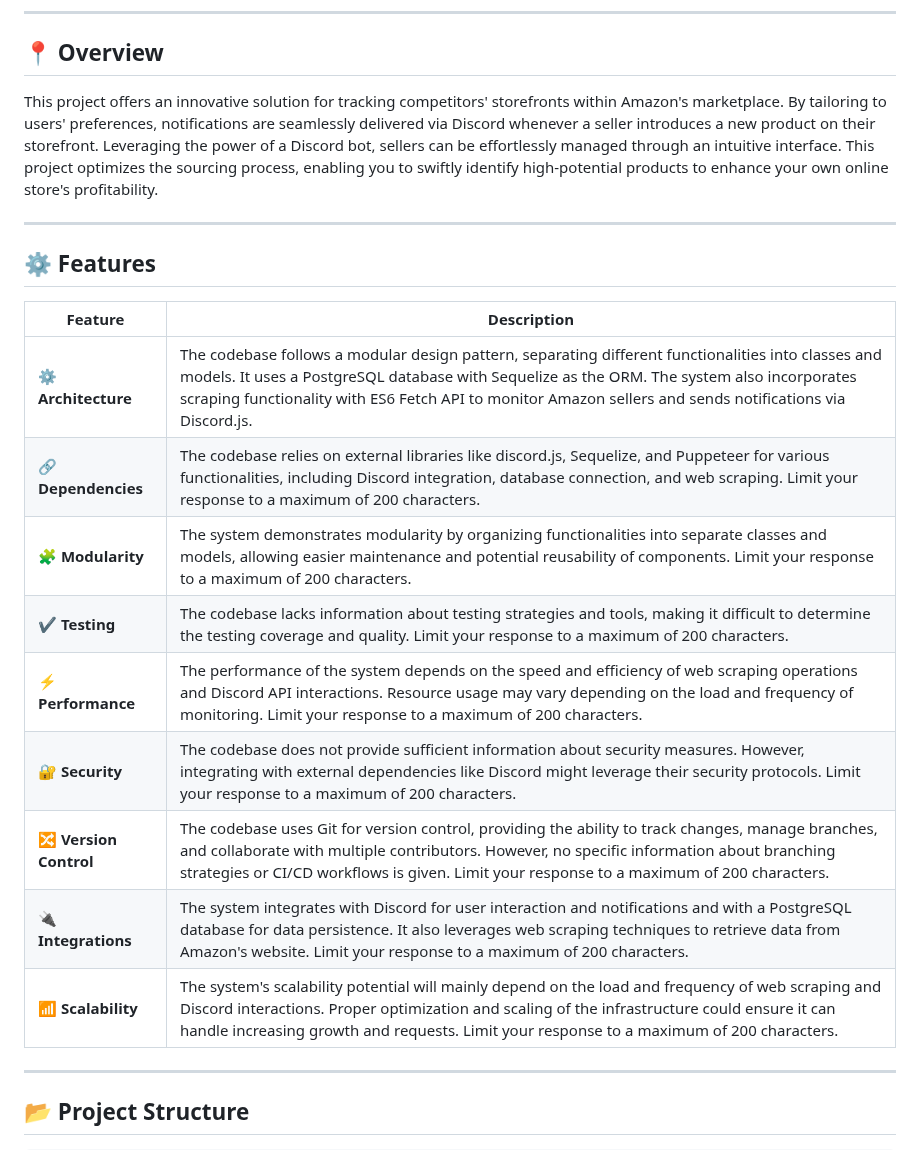
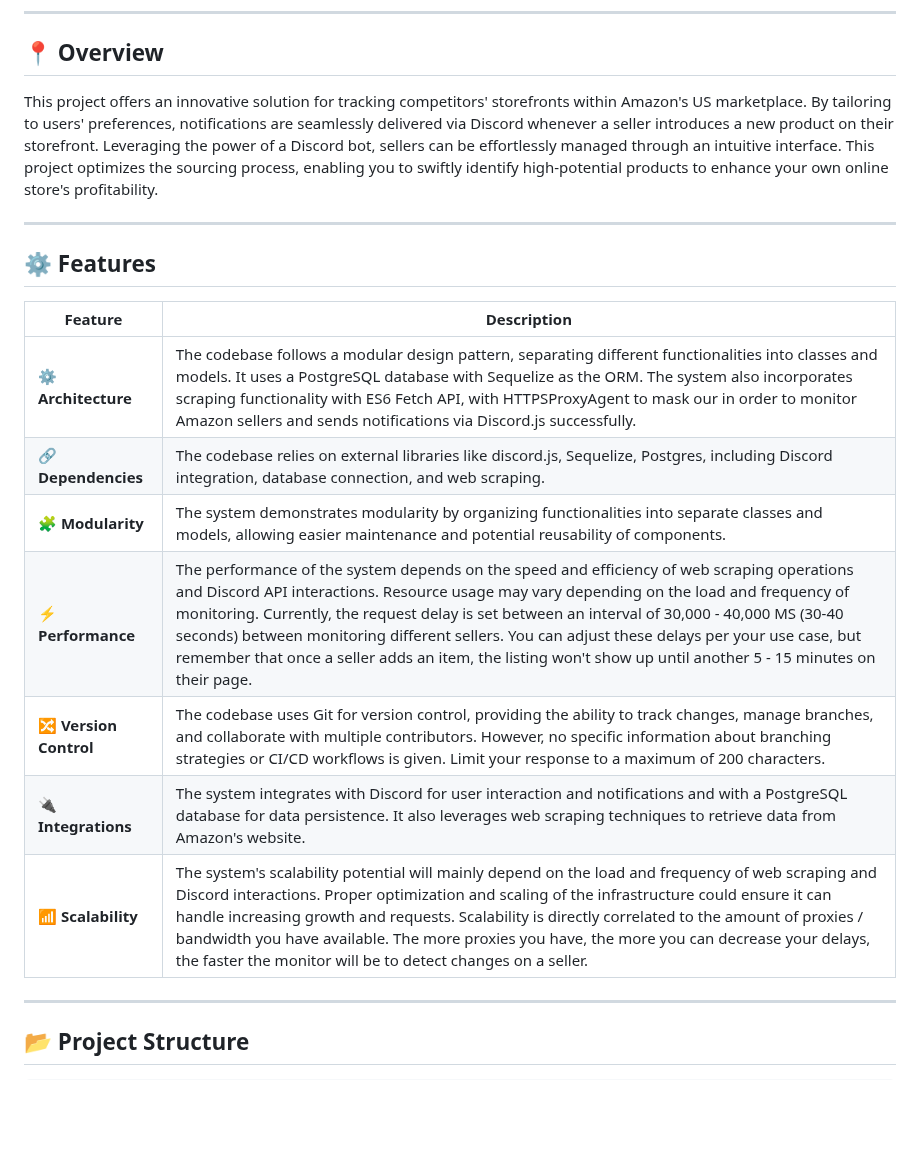
Before and after one commit to stackanthony/storefront-stalker, a Markdown page: README.md, the part around the change. Rendered like a GitHub page; blank space fills up the shorter version.

```diff
--- a/README.md
+++ b/README.md
@@ -42,7 +42,7 @@
 
 ## 📍 Overview
 
-This project offers an innovative solution for tracking competitors' storefronts within Amazon's marketplace. By tailoring to users' preferences, notifications are seamlessly delivered via Discord whenever a seller introduces a new product on their storefront. Leveraging the power of a Discord bot, sellers can be effortlessly managed through an intuitive interface. This project optimizes the sourcing process, enabling you to swiftly identify high-potential products to enhance your own online store's profitability.
+This project offers an innovative solution for tracking competitors' storefronts within Amazon's US marketplace. By tailoring to users' preferences, notifications are seamlessly delivered via Discord whenever a seller introduces a new product on their storefront. Leveraging the power of a Discord bot, sellers can be effortlessly managed through an intuitive interface. This project optimizes the sourcing process, enabling you to swiftly identify high-potential products to enhance your own online store's profitability.
 
 ---
 
@@ -50,15 +50,13 @@ This project offers an innovative solution for tracking competitors' storefronts
 
 | Feature                | Description                                                                                                                                                                                                                                                                                                    |
 | ---------------------- | -------------------------------------------------------------------------------------------------------------------------------------------------------------------------------------------------------------------------------------------------------------------------------------------------------------- |
-| **⚙️ Architecture**    | The codebase follows a modular design pattern, separating different functionalities into classes and models. It uses a PostgreSQL database with Sequelize as the ORM. The system also incorporates scraping functionality with ES6 Fetch API to monitor Amazon sellers and sends notifications via Discord.js. |
-| **🔗 Dependencies**    | The codebase relies on external libraries like discord.js, Sequelize, and Puppeteer for various functionalities, including Discord integration, database connection, and web scraping. Limit your response to a maximum of 200 characters.                                                                     |
-| **🧩 Modularity**      | The system demonstrates modularity by organizing functionalities into separate classes and models, allowing easier maintenance and potential reusability of components. Limit your response to a maximum of 200 characters.                                                                                    |
-| **✔️ Testing**         | The codebase lacks information about testing strategies and tools, making it difficult to determine the testing coverage and quality. Limit your response to a maximum of 200 characters.                                                                                                                      |
-| **⚡️ Performance**    | The performance of the system depends on the speed and efficiency of web scraping operations and Discord API interactions. Resource usage may vary depending on the load and frequency of monitoring. Limit your response to a maximum of 200 characters.                                                      |
-| **🔐 Security**        | The codebase does not provide sufficient information about security measures. However, integrating with external dependencies like Discord might leverage their security protocols. Limit your response to a maximum of 200 characters.                                                                        |
+| **⚙️ Architecture**    | The codebase follows a modular design pattern, separating different functionalities into classes and models. It uses a PostgreSQL database with Sequelize as the ORM. The system also incorporates scraping functionality with ES6 Fetch API, with HTTPSProxyAgent to mask our in order to monitor Amazon sellers and sends notifications via Discord.js successfully. |
+| **🔗 Dependencies**    | The codebase relies on external libraries like discord.js, Sequelize, Postgres, including Discord integration, database connection, and web scraping.                                                                     |
+| **🧩 Modularity**      | The system demonstrates modularity by organizing functionalities into separate classes and models, allowing easier maintenance and potential reusability of components.                                                                                    |
+| **⚡️ Performance**    | The performance of the system depends on the speed and efficiency of web scraping operations and Discord API interactions. Resource usage may vary depending on the load and frequency of monitoring. Currently, the request delay is set between an interval of 30,000 - 40,000 MS (30-40 seconds) between monitoring different sellers. You can adjust these delays per your use case, but remember that once a seller adds an item, the listing won't show up until another 5 - 15 minutes on their page.                                                   |
 | **🔀 Version Control** | The codebase uses Git for version control, providing the ability to track changes, manage branches, and collaborate with multiple contributors. However, no specific information about branching strategies or CI/CD workflows is given. Limit your response to a maximum of 200 characters.                   |
-| **🔌 Integrations**    | The system integrates with Discord for user interaction and notifications and with a PostgreSQL database for data persistence. It also leverages web scraping techniques to retrieve data from Amazon's website. Limit your response to a maximum of 200 characters.                                           |
-| **📶 Scalability**     | The system's scalability potential will mainly depend on the load and frequency of web scraping and Discord interactions. Proper optimization and scaling of the infrastructure could ensure it can handle increasing growth and requests. Limit your response to a maximum of 200 characters.                 |
+| **🔌 Integrations**    | The system integrates with Discord for user interaction and notifications and with a PostgreSQL database for data persistence. It also leverages web scraping techniques to retrieve data from Amazon's website.                                           |
+| **📶 Scalability**     | The system's scalability potential will mainly depend on the load and frequency of web scraping and Discord interactions. Proper optimization and scaling of the infrastructure could ensure it can handle increasing growth and requests. Scalability is directly correlated to the amount of proxies / bandwidth you have available. The more proxies you have, the more you can decrease your delays, the faster the monitor will be to detect changes on a seller.               |
 
 ---
 
```
